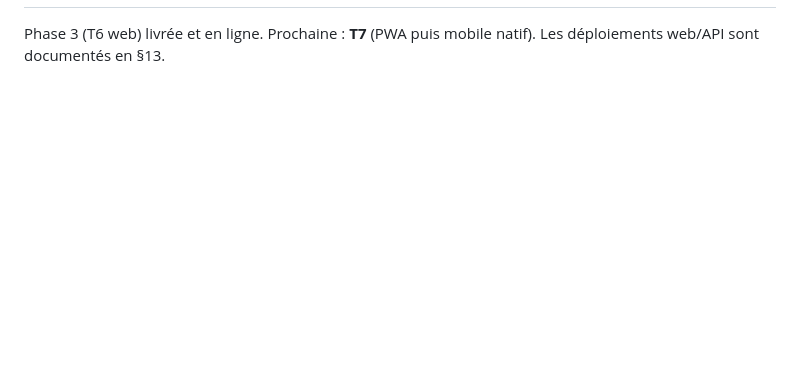
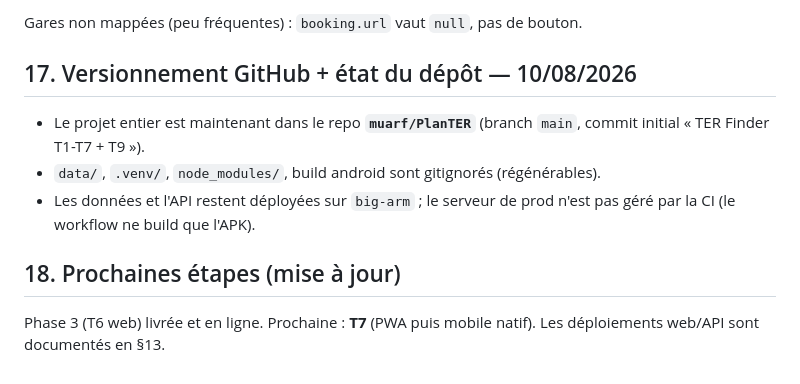
Before and after one commit to muarf/PlanTER, a Markdown page: walkthrough.md, the part around one of its changes. GitHub-like rendering; blank space fills up the shorter version.

```diff
--- a/walkthrough.md
+++ b/walkthrough.md
@@ -616,3 +665,12 @@ Installable depuis mobile (Chrome/Android, Safari « Ajouter à l'écran d'accue
+Gares non mappées (peu fréquentes) : `booking.url` vaut `null`, pas de bouton.
+
+## 17. Versionnement GitHub + état du dépôt — 10/08/2026
+
+- Le projet entier est maintenant dans le repo **`muarf/PlanTER`** (branch `main`, commit initial « TER Finder T1-T7 + T9 »).
+- `data/`, `.venv/`, `node_modules/`, build android sont gitignorés (régénérables).
+- Les données et l'API restent déployées sur `big-arm` ; le serveur de prod n'est pas géré par la CI (le workflow ne build que l'APK).
+
+## 18. Prochaines étapes (mise à jour)
 
 Phase 3 (T6 web) livrée et en ligne. Prochaine : **T7** (PWA puis mobile natif).
 Les déploiements web/API sont documentés en §13.
```
Also changed, not shown: other parts of walkthrough.md (+50 -1 lines), PLAN.md (+8 -4 lines).
